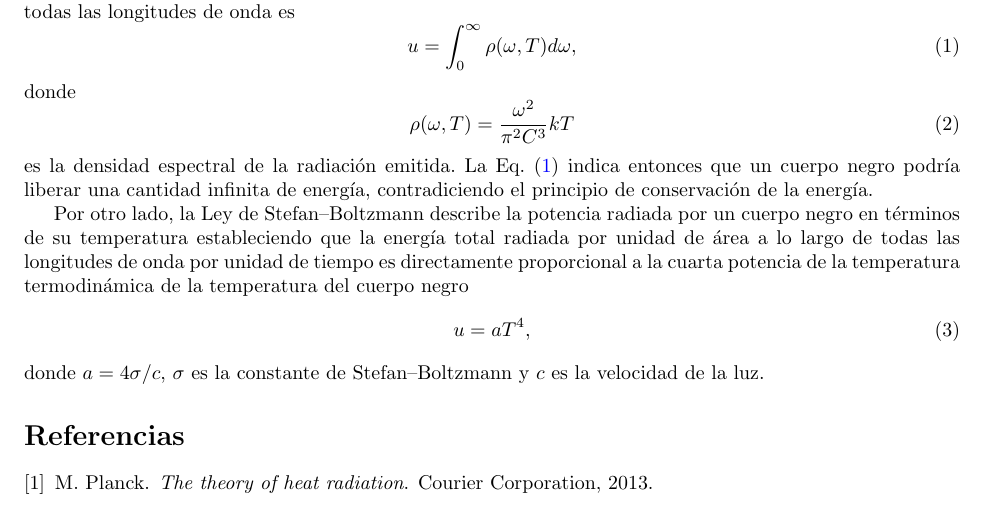
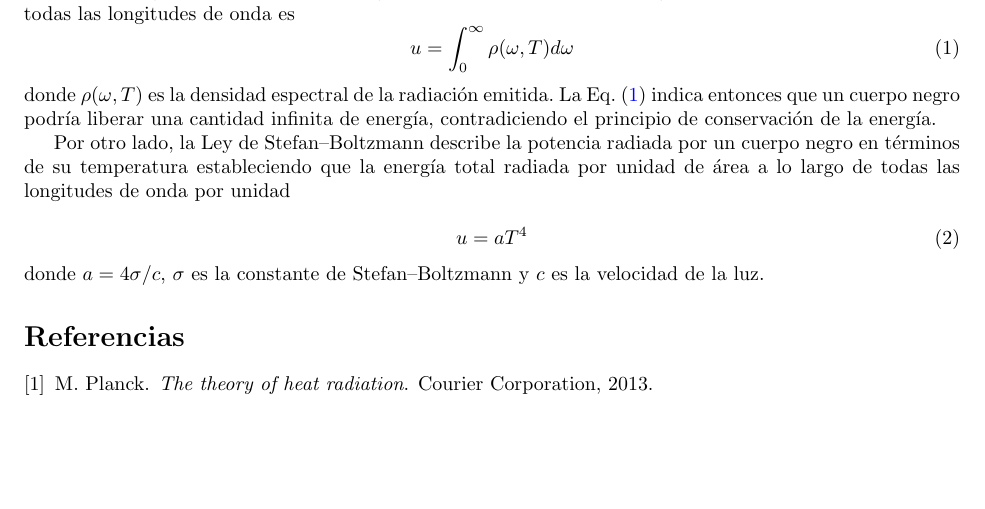
Before and after one commit to reinaldo-z/18-entretextos, a LaTeX document (mecanica_cuantica.tex): part of the page, cut so that both start at the same text, the shorter picture padded with empty space. Compiled offline with pdfLaTeX.

Commit message:
Pushing before restarting again.

```diff
--- a/mecanica_cuantica.tex
+++ b/mecanica_cuantica.tex
@@ -52,15 +52,9 @@ correspondiente a la de un cuerpo negro dicha temperatura que además tiene
 componentes en todo el rango del espectro electromagnético. De esta manera la
 energía radiada por unidad de área en todas las longitudes de onda es
 \begin{equation}\label{eq:radiacion}
-u = \int _{0}^{\infty} \rho (\omega, T) d\omega,
+u = \int _{0}^{\infty} \rho (\omega, T) d\omega
 \end{equation}
-donde
-%
-\begin{equation}
-\rho(\omega, T) = \frac{\omega^2}{\pi^{2}C^{3}}kT
-\end{equation}
-%
-es la densidad espectral de la radiación emitida. La
+donde $\rho (\omega, T)$ es la densidad espectral de la radiación emitida. La
 Eq. \eqref{eq:radiacion} indica entonces que un cuerpo negro podría liberar una
 cantidad infinita de energía, contradiciendo el principio de conservación de la
 energía.
@@ -68,10 +62,10 @@ energía.
 Por otro lado, la Ley de Stefan–Boltzmann describe la potencia radiada por un
 cuerpo negro en términos de su temperatura estableciendo que la energía total
 radiada por unidad de área a lo largo de todas las longitudes de onda por
-unidad de tiempo es directamente proporcional a la cuarta potencia de la
-temperatura termodinámica de la temperatura del cuerpo negro
+unidad
+
 \begin{equation}\label{eq:ley-stefan-boltzmann}
-u = aT^{4},
+u = aT^{4}
 \end{equation}
 donde $a =4 \sigma/c$, $\sigma$ es la constante de Stefan–Boltzmann y $c$ es la
 velocidad de la luz.
```
